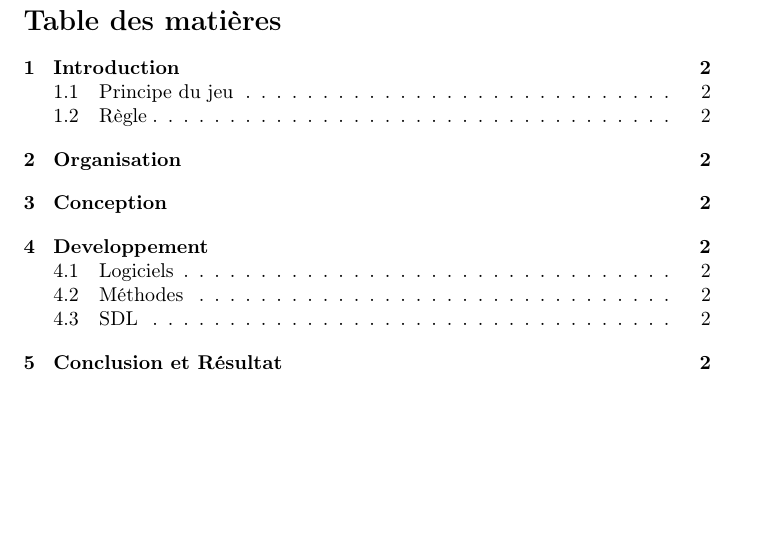
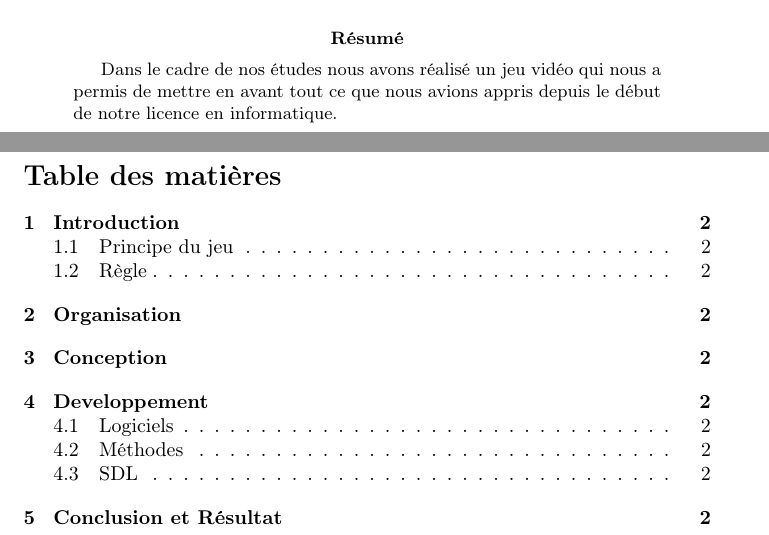
Before and after one commit to KilianPousse/ProjetL2, a LaTeX document (latex.tex): part of page 2 of 3 before the commit and two parts of pages 1 and 2 of 3 after it, the two joined at a grey line, cut at the place of the change, the shorter picture padded with empty space. Compiled offline with pdfLaTeX.

Commit message:
Changement de la page de arde

```diff
--- a/latex.tex
+++ b/latex.tex
@@ -30,6 +30,10 @@
     \author{Alban, Elona, Kilian }
     \date{6 avril 2024}
     \maketitle
+
+    \abstract{Dans le cadre de nos études nous avons réalisé un jeu vidéo qui nous a permis de mettre en avant tout ce que nous avions appris depuis le début de notre licence en informatique.}
+
+
 \end{titlepage}
 
 % ----- Page de sommaire ----- %
```
